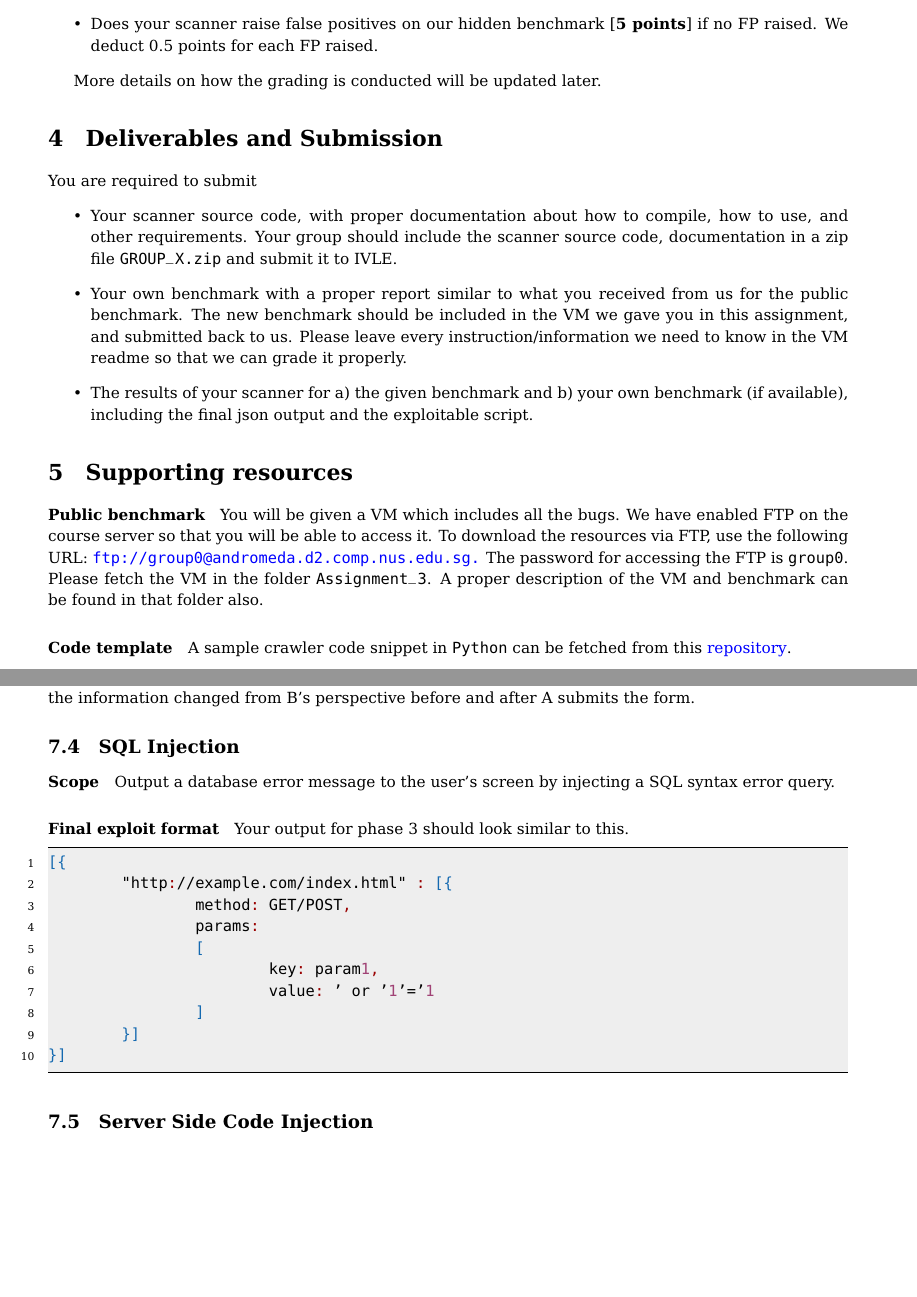
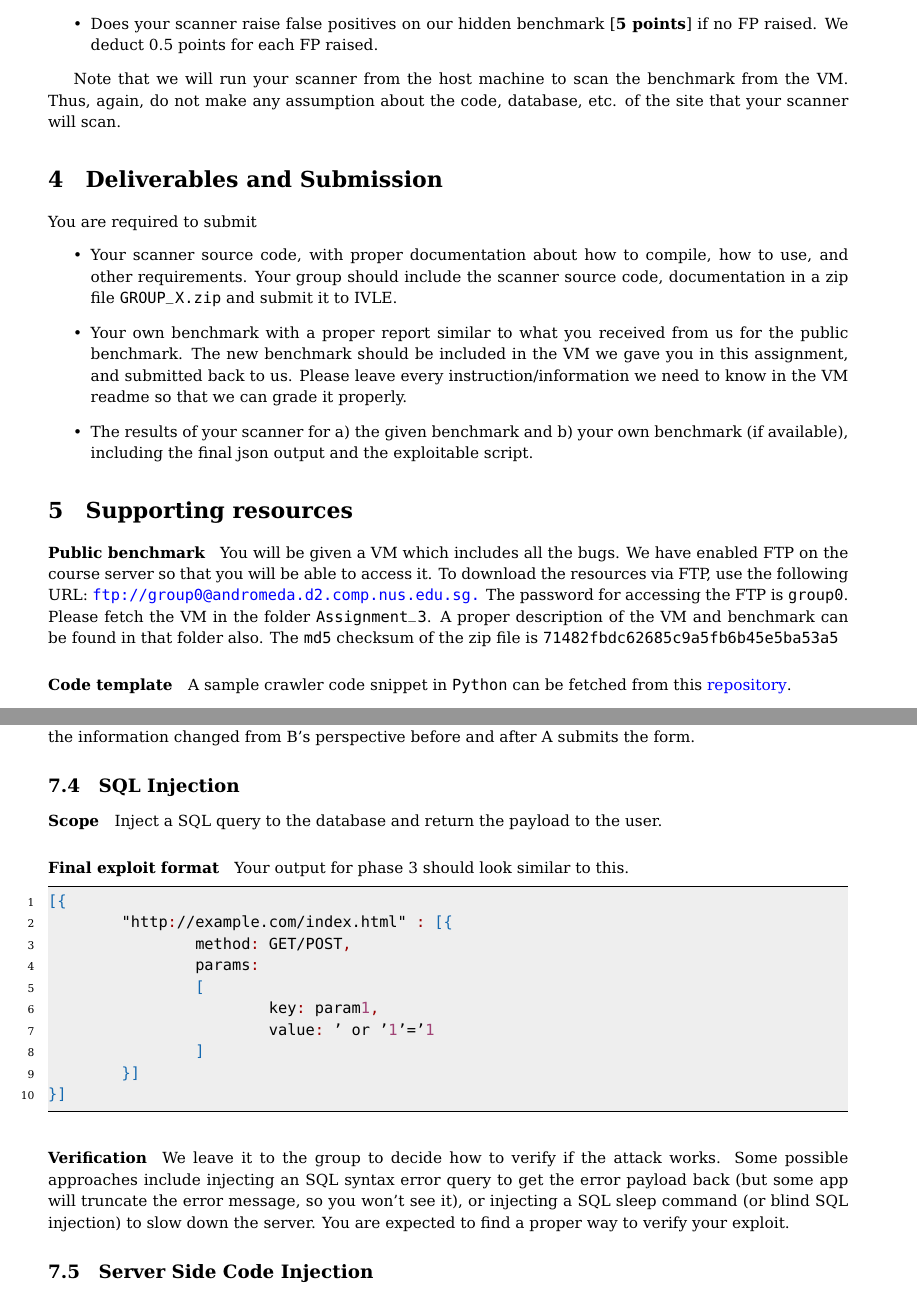
Before and after one commit to KiddoKiddo/cs5331.ass3, a LaTeX problem sheet (Assignment_3.tex): two parts of pages 4 and 6 of 8, joined at a grey line, cut so that both start at the same text, the shorter picture padded with empty space. The pictures show the PDF file Assignment_3.pdf that the author committed with the source.

Commit message:
minor, final

```diff
--- a/Assignment_3.tex
+++ b/Assignment_3.tex
@@ -75,6 +75,6 @@
 
 \paragraph{Benchmark creation} A public benchmark will be given to you so that you can test your scanner. However, we expect you to create your own benchmark while building the scanner. The benchmark can be as simple as the testcases we gave you in Assignment 2, or can be real bugs reported in real web applications.
-We will ask you to submit your benchmark along with your scanner. It will be graded and account for 5 points.
+We will ask you to submit your benchmark along with your scanner. It will be graded and account for 5 points. You are expected to have at least 10 new testcases for your own benchmark, with good coverages to your bug category.
 
 \begin{table}[h]
 \small
@@ -181,7 +182,7 @@ This assignment accounts for 50\% (50 points) of your final grade. The following
 	\item Does your scanner raise false positives on our hidden benchmark [{\bf 5 points}] if no FP raised. We deduct 0.5 points for each FP raised.
 	\end{itemize}
 
-More details on how the grading is conducted will be updated later.
+Note that we will run your scanner from the host machine to scan the benchmark from the VM. Thus, again, do not make any assumption about the code, database, etc. of the site that your scanner will scan.
 
 \section{Deliverables and Submission}
 \label{deliverables}
@@ -200,7 +201,7 @@ You are required to submit
 the course server so that you will be able to access it. To download
 the resources via FTP, use the following URL:
 \href{ftp://group0@andromeda.d2.comp.nus.edu.sg}{\tt ftp://group0@andromeda.d2.comp.nus.edu.sg.}
-The password for accessing the FTP is \texttt{group0}. Please fetch the VM in the folder {\tt Assignment\_3}. A proper description of the VM and benchmark can be found in that folder also.
+The password for accessing the FTP is \texttt{group0}. Please fetch the VM in the folder {\tt Assignment\_3}. A proper description of the VM and benchmark can be found in that folder also. The {\tt md5} checksum of the zip file is {\tt 71482fbdc62685c9a5fb6b45e5ba53a5}
 
 \paragraph{Code template} A sample crawler code snippet in {\tt Python} can be fetched from this \href{https://github.com/Dexter-JS/Scanner}{repository}.
 
@@ -270,7 +271,7 @@ The password for accessing the FTP is \texttt{group0}. Please fetch the VM in th
 
 \subsection{SQL Injection}
 % // Extra points for finding out SQL Injections using differential timing / response analysis
-\paragraph{Scope} Output a database error message to the user's screen by injecting a SQL syntax error query.
+\paragraph{Scope} Inject a SQL query to the database and return the payload to the user.
 
 \paragraph{Final exploit format} Your output for phase 3 should look similar to this.
 
@@ -286,6 +287,8 @@ The password for accessing the FTP is \texttt{group0}. Please fetch the VM in th
 	}]
 }]
 \end{lstlisting}
+
+\paragraph{Verification} We leave it to the group to decide how to verify if the attack works. Some possible approaches include injecting an SQL syntax error query to get the error payload back (but some app will truncate the error message, so you won't see it), or injecting a SQL sleep command (or blind SQL injection) to slow down the server. You are expected to find a proper way to verify your exploit.
 % \subsection{Server Side Code Injection \& Directory Traversals}
 % There are a huge overlap between SSCI and DT, thus we consider the two categories as one. Your scanner should look for bugs in both categories.
 
```
Also changed, not shown: Assignment_3.pdf, Assignment_3.tex (21 more changed lines), 2 other files.
